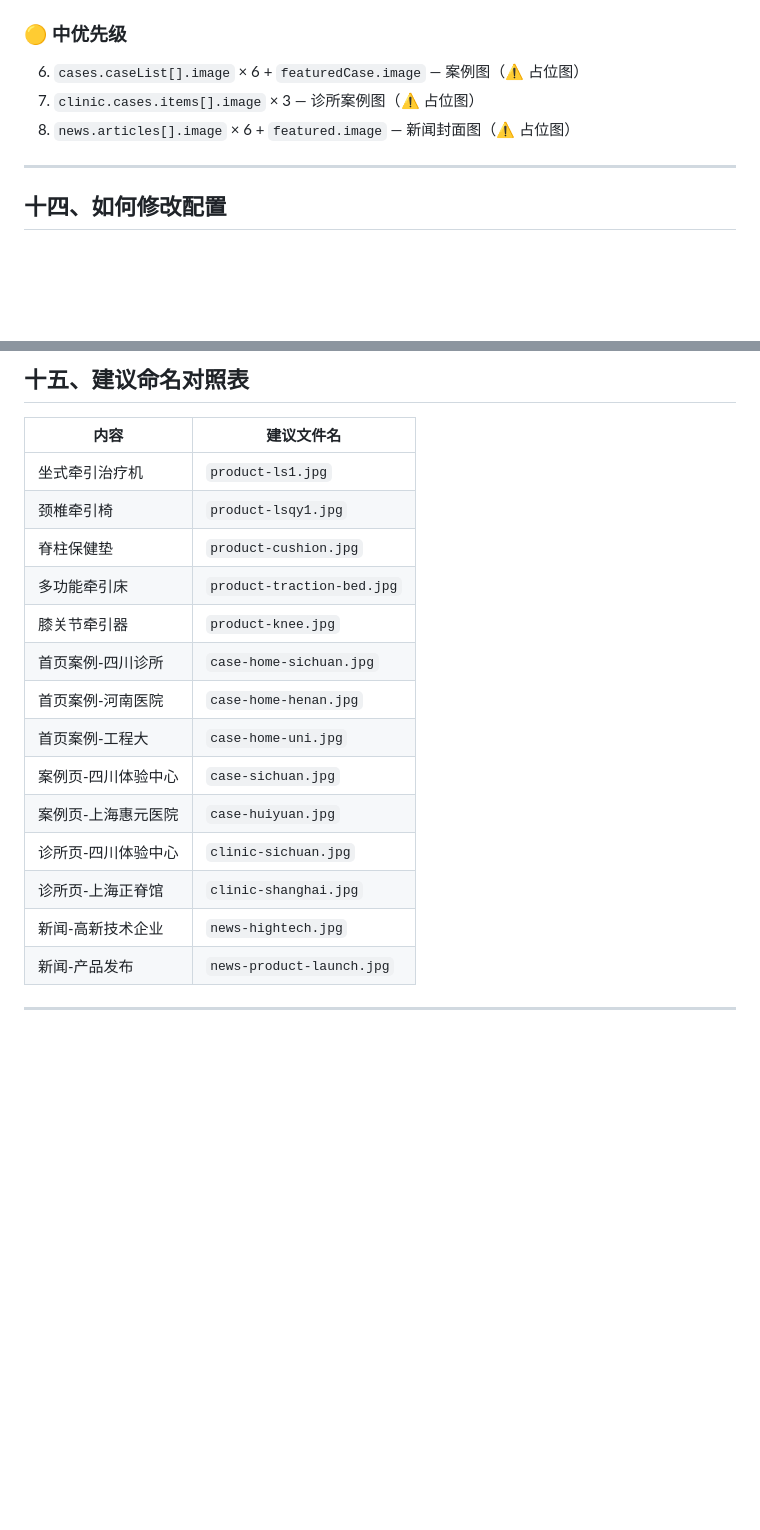
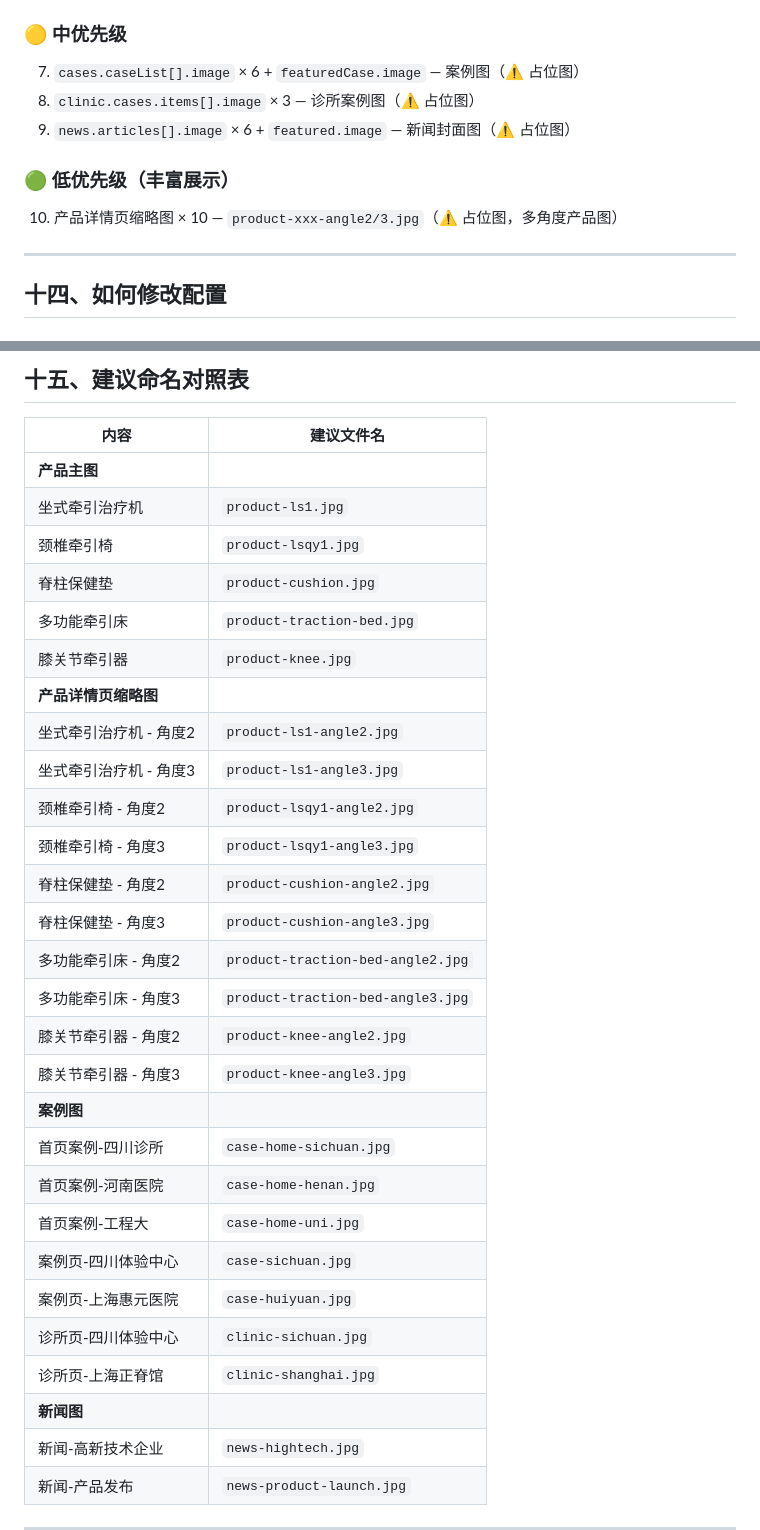
Before and after one commit to dongtonghui/luoshimed-final, a Markdown page: IMAGE_CONFIG_GUIDE.md, 2 parts joined by grey strips. GitHub-like rendering; blank space fills up the shorter version.

```diff
--- a/IMAGE_CONFIG_GUIDE.md
+++ b/IMAGE_CONFIG_GUIDE.md
@@ -223,8 +278,11 @@
 
 ### 🟡 中优先级
-6. `cases.caseList[].image` × 6 + `featuredCase.image` — 案例图（⚠️ 占位图）
-7. `clinic.cases.items[].image` × 3 — 诊所案例图（⚠️ 占位图）
-8. `news.articles[].image` × 6 + `featured.image` — 新闻封面图（⚠️ 占位图）
+7. `cases.caseList[].image` × 6 + `featuredCase.image` — 案例图（⚠️ 占位图）
+8. `clinic.cases.items[].image` × 3 — 诊所案例图（⚠️ 占位图）
+9. `news.articles[].image` × 6 + `featured.image` — 新闻封面图（⚠️ 占位图）
+
+### 🟢 低优先级（丰富展示）
+10. 产品详情页缩略图 × 10 — `product-xxx-angle2/3.jpg`（⚠️ 占位图，多角度产品图）
 
 ---
 
@@ -246,11 +304,24 @@
 
 | 内容 | 建议文件名 |
 |------|-----------|
+| **产品主图** ||
 | 坐式牵引治疗机 | `product-ls1.jpg` |
 | 颈椎牵引椅 | `product-lsqy1.jpg` |
 | 脊柱保健垫 | `product-cushion.jpg` |
 | 多功能牵引床 | `product-traction-bed.jpg` |
 | 膝关节牵引器 | `product-knee.jpg` |
+| **产品详情页缩略图** ||
+| 坐式牵引治疗机 - 角度2 | `product-ls1-angle2.jpg` |
+| 坐式牵引治疗机 - 角度3 | `product-ls1-angle3.jpg` |
+| 颈椎牵引椅 - 角度2 | `product-lsqy1-angle2.jpg` |
+| 颈椎牵引椅 - 角度3 | `product-lsqy1-angle3.jpg` |
+| 脊柱保健垫 - 角度2 | `product-cushion-angle2.jpg` |
+| 脊柱保健垫 - 角度3 | `product-cushion-angle3.jpg` |
+| 多功能牵引床 - 角度2 | `product-traction-bed-angle2.jpg` |
+| 多功能牵引床 - 角度3 | `product-traction-bed-angle3.jpg` |
+| 膝关节牵引器 - 角度2 | `product-knee-angle2.jpg` |
+| 膝关节牵引器 - 角度3 | `product-knee-angle3.jpg` |
+| **案例图** ||
 | 首页案例-四川诊所 | `case-home-sichuan.jpg` |
 | 首页案例-河南医院 | `case-home-henan.jpg` |
 | 首页案例-工程大 | `case-home-uni.jpg` |
@@ -258,6 +329,7 @@
 | 案例页-上海惠元医院 | `case-huiyuan.jpg` |
 | 诊所页-四川体验中心 | `clinic-sichuan.jpg` |
 | 诊所页-上海正脊馆 | `clinic-shanghai.jpg` |
+| **新闻图** ||
 | 新闻-高新技术企业 | `news-hightech.jpg` |
 | 新闻-产品发布 | `news-product-launch.jpg` |
 
```
Also changed, not shown: other parts of IMAGE_CONFIG_GUIDE.md (+58 -3 lines).
